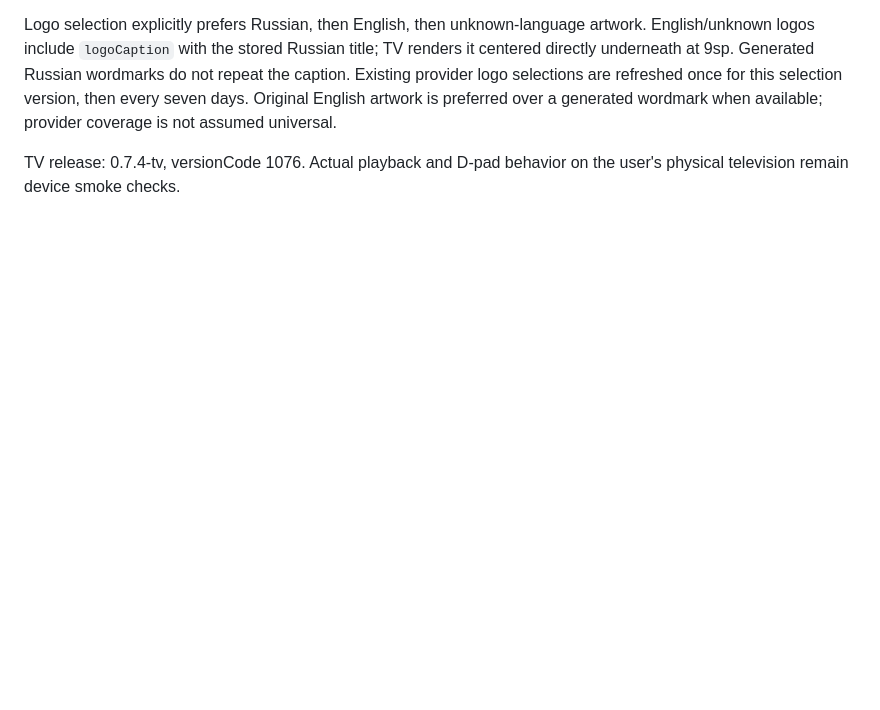
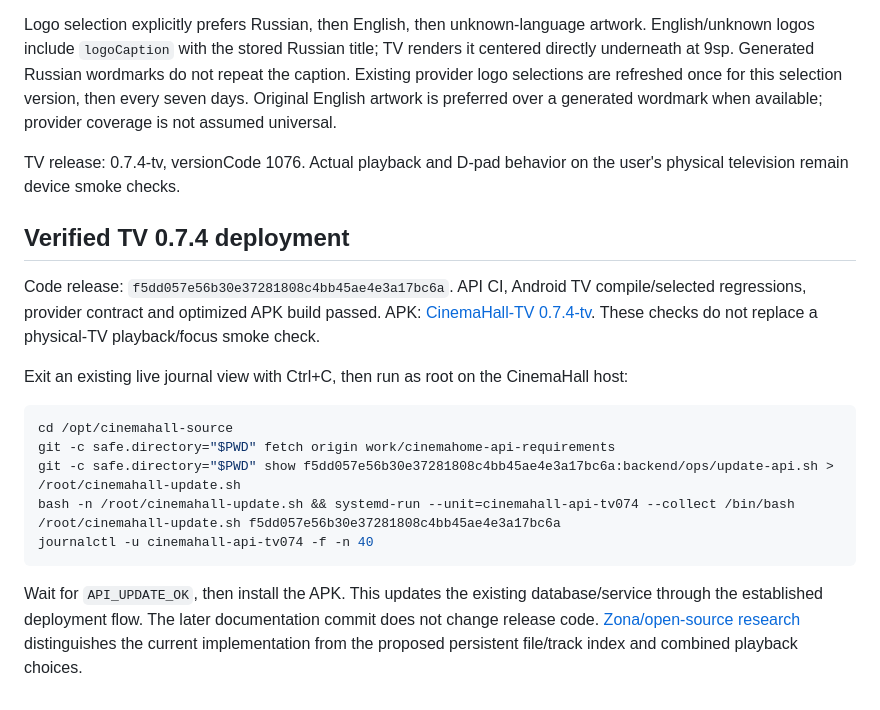
Before and after one commit to ivan-s-2001/cinema, a Markdown page: docs/tv-content-and-discovery.md, the part around the change. Drawn GitHub-style; blank space fills up the shorter version.

Commit message:
Document Zona source aggregation findings and verified TV 0.7.4 deployment

````diff
--- a/docs/tv-content-and-discovery.md
+++ b/docs/tv-content-and-discovery.md
@@ -53,3 +53,19 @@ Selected-season endpoints hydrate and persist that season's episode stills on de
 Logo selection explicitly prefers Russian, then English, then unknown-language artwork. English/unknown logos include `logoCaption` with the stored Russian title; TV renders it centered directly underneath at 9sp. Generated Russian wordmarks do not repeat the caption. Existing provider logo selections are refreshed once for this selection version, then every seven days. Original English artwork is preferred over a generated wordmark when available; provider coverage is not assumed universal.
 
 TV release: 0.7.4-tv, versionCode 1076. Actual playback and D-pad behavior on the user's physical television remain device smoke checks.
+
+## Verified TV 0.7.4 deployment
+
+Code release: `f5dd057e56b30e37281808c4bb45ae4e3a17bc6a`. API CI, Android TV compile/selected regressions, provider contract and optimized APK build passed. APK: [CinemaHall-TV 0.7.4-tv](https://github.com/ivan-s-2001/cinema/actions/runs/40715195202/artifacts/12829466490). These checks do not replace a physical-TV playback/focus smoke check.
+
+Exit an existing live journal view with Ctrl+C, then run as root on the CinemaHall host:
+
+```bash
+cd /opt/cinemahall-source
+git -c safe.directory="$PWD" fetch origin work/cinemahome-api-requirements
+git -c safe.directory="$PWD" show f5dd057e56b30e37281808c4bb45ae4e3a17bc6a:backend/ops/update-api.sh > /root/cinemahall-update.sh
+bash -n /root/cinemahall-update.sh && systemd-run --unit=cinemahall-api-tv074 --collect /bin/bash /root/cinemahall-update.sh f5dd057e56b30e37281808c4bb45ae4e3a17bc6a
+journalctl -u cinemahall-api-tv074 -f -n 40
+```
+
+Wait for `API_UPDATE_OK`, then install the APK. This updates the existing database/service through the established deployment flow. The later documentation commit does not change release code. [Zona/open-source research](zona-streaming-research.md) distinguishes the current implementation from the proposed persistent file/track index and combined playback choices.
````
Also changed, not shown: docs/zona-streaming-research.md (added, +113 -0 lines).
